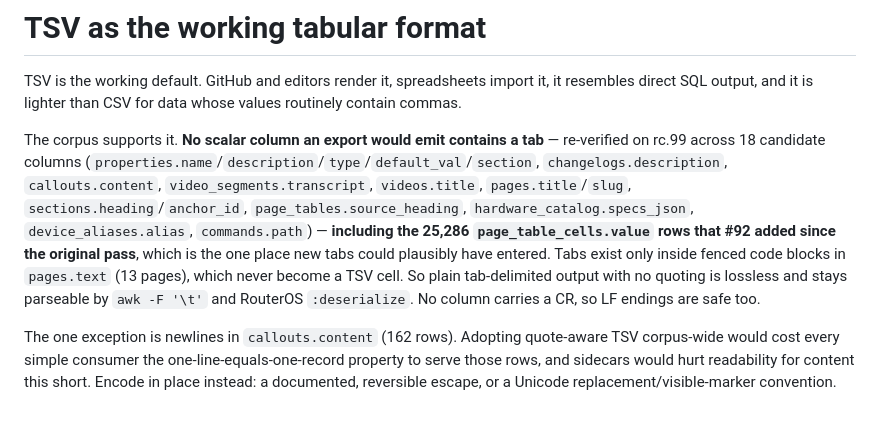
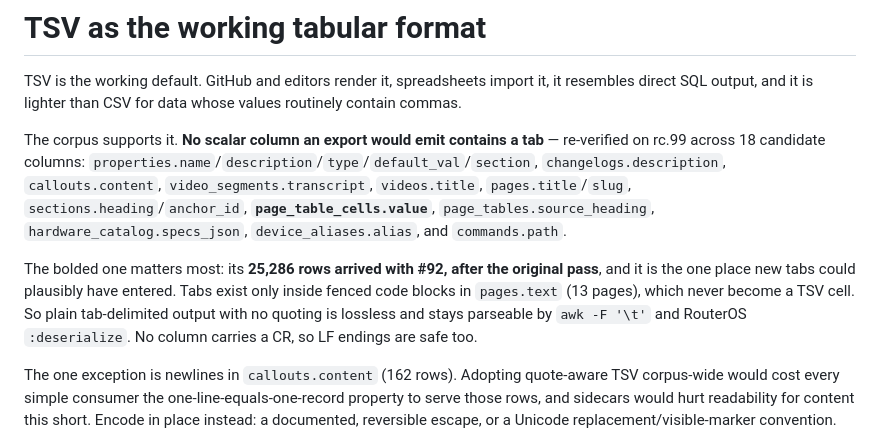
Before and after one commit to tikoci/rosetta, a Markdown page: briefings/B-0022-runtime-sqlite-dataset-exports.md, the part around the change. Rendered like a GitHub page; blank space fills up the shorter version.

Commit message:
docs: make the TSV audit column list self-consistent with its count
CodeRabbit: the parenthetical enumerated 17 columns while the text claimed
18. The count was right (the probe checked 18) but page_table_cells.value
was pulled out of the list for emphasis, so a reader counting the list got
17. Fold it into the list and keep the emphasis as a following sentence.

Co-Authored-By: Claude Opus 4.8 <noreply@anthropic.com>

```diff
--- a/briefings/B-0022-runtime-sqlite-dataset-exports.md
+++ b/briefings/B-0022-runtime-sqlite-dataset-exports.md
@@ -366,14 +366,16 @@ TSV is the working default. GitHub and editors render it, spreadsheets import it
 output, and it is lighter than CSV for data whose values routinely contain commas.
 
 The corpus supports it. **No scalar column an export would emit contains a tab** — re-verified on rc.99
-across 18 candidate columns (`properties.name`/`description`/`type`/`default_val`/`section`,
+across 18 candidate columns: `properties.name`/`description`/`type`/`default_val`/`section`,
 `changelogs.description`, `callouts.content`, `video_segments.transcript`, `videos.title`,
-`pages.title`/`slug`, `sections.heading`/`anchor_id`, `page_tables.source_heading`,
-`hardware_catalog.specs_json`, `device_aliases.alias`, `commands.path`) — **including the 25,286
-`page_table_cells.value` rows that #92 added since the original pass**, which is the one place new tabs
-could plausibly have entered. Tabs exist only inside fenced code blocks in `pages.text` (13 pages), which
-never become a TSV cell. So plain tab-delimited output with no quoting is lossless and stays parseable by
-`awk -F '\t'` and RouterOS `:deserialize`. No column carries a CR, so LF endings are safe too.
+`pages.title`/`slug`, `sections.heading`/`anchor_id`, **`page_table_cells.value`**,
+`page_tables.source_heading`, `hardware_catalog.specs_json`, `device_aliases.alias`, and `commands.path`.
+
+The bolded one matters most: its **25,286 rows arrived with #92, after the original pass**, and it is the
+one place new tabs could plausibly have entered. Tabs exist only inside fenced code blocks in `pages.text`
+(13 pages), which never become a TSV cell. So plain tab-delimited output with no quoting is lossless and
+stays parseable by `awk -F '\t'` and RouterOS `:deserialize`. No column carries a CR, so LF endings are
+safe too.
 
 The one exception is newlines in `callouts.content` (162 rows). Adopting quote-aware TSV corpus-wide would
 cost every simple consumer the one-line-equals-one-record property to serve those rows, and sidecars would
```
